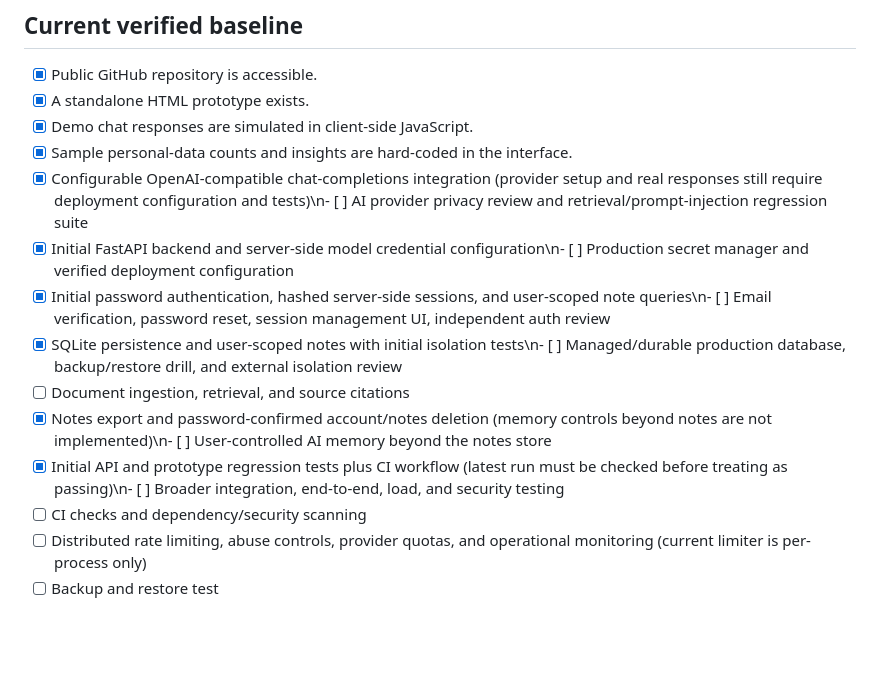
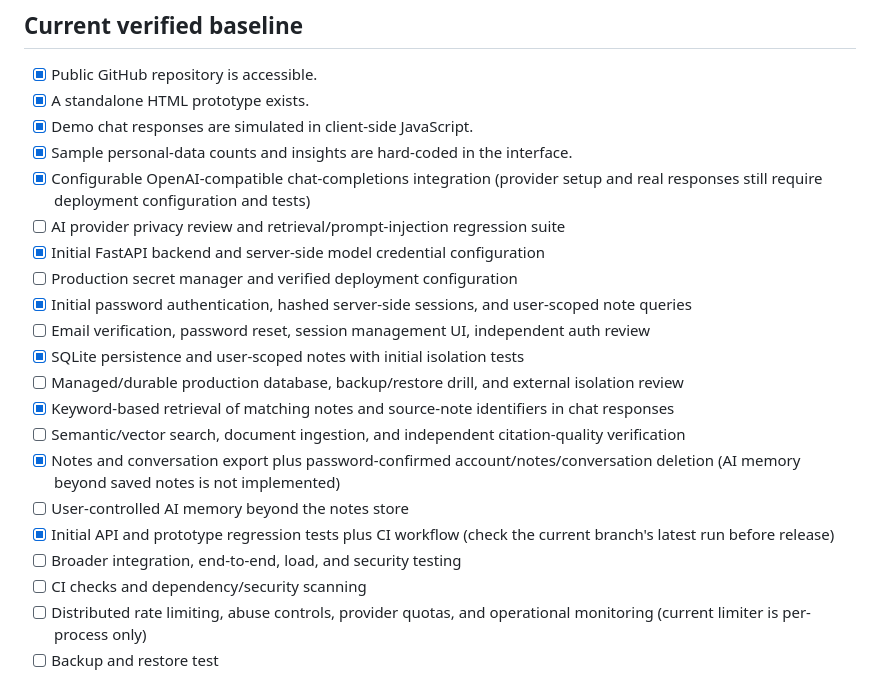
Before and after one commit to yobi369/personal_ai_assistant-1-, a Markdown page: docs/PRODUCTION_READINESS.md, the part around the change. GitHub-like rendering; blank space fills up the shorter version.

Commit message:
docs: correct checklist formatting and track conversation retrieval controls

```diff
--- a/docs/PRODUCTION_READINESS.md
+++ b/docs/PRODUCTION_READINESS.md
@@ -8,13 +8,20 @@ This checklist is an engineering gate, not a claim that the listed controls alre
 - [x] A standalone HTML prototype exists.
 - [x] Demo chat responses are simulated in client-side JavaScript.
 - [x] Sample personal-data counts and insights are hard-coded in the interface.
-- [x] Configurable OpenAI-compatible chat-completions integration (provider setup and real responses still require deployment configuration and tests)\n- [ ] AI provider privacy review and retrieval/prompt-injection regression suite
-- [x] Initial FastAPI backend and server-side model credential configuration\n- [ ] Production secret manager and verified deployment configuration
-- [x] Initial password authentication, hashed server-side sessions, and user-scoped note queries\n- [ ] Email verification, password reset, session management UI, independent auth review
-- [x] SQLite persistence and user-scoped notes with initial isolation tests\n- [ ] Managed/durable production database, backup/restore drill, and external isolation review
-- [ ] Document ingestion, retrieval, and source citations
-- [x] Notes export and password-confirmed account/notes deletion (memory controls beyond notes are not implemented)\n- [ ] User-controlled AI memory beyond the notes store
-- [x] Initial API and prototype regression tests plus CI workflow (latest run must be checked before treating as passing)\n- [ ] Broader integration, end-to-end, load, and security testing
+- [x] Configurable OpenAI-compatible chat-completions integration (provider setup and real responses still require deployment configuration and tests)
+- [ ] AI provider privacy review and retrieval/prompt-injection regression suite
+- [x] Initial FastAPI backend and server-side model credential configuration
+- [ ] Production secret manager and verified deployment configuration
+- [x] Initial password authentication, hashed server-side sessions, and user-scoped note queries
+- [ ] Email verification, password reset, session management UI, independent auth review
+- [x] SQLite persistence and user-scoped notes with initial isolation tests
+- [ ] Managed/durable production database, backup/restore drill, and external isolation review
+- [x] Keyword-based retrieval of matching notes and source-note identifiers in chat responses
+- [ ] Semantic/vector search, document ingestion, and independent citation-quality verification
+- [x] Notes and conversation export plus password-confirmed account/notes/conversation deletion (AI memory beyond saved notes is not implemented)
+- [ ] User-controlled AI memory beyond the notes store
+- [x] Initial API and prototype regression tests plus CI workflow (check the current branch's latest run before release)
+- [ ] Broader integration, end-to-end, load, and security testing
 - [ ] CI checks and dependency/security scanning
 - [ ] Distributed rate limiting, abuse controls, provider quotas, and operational monitoring (current limiter is per-process only)
 - [ ] Backup and restore test
```
